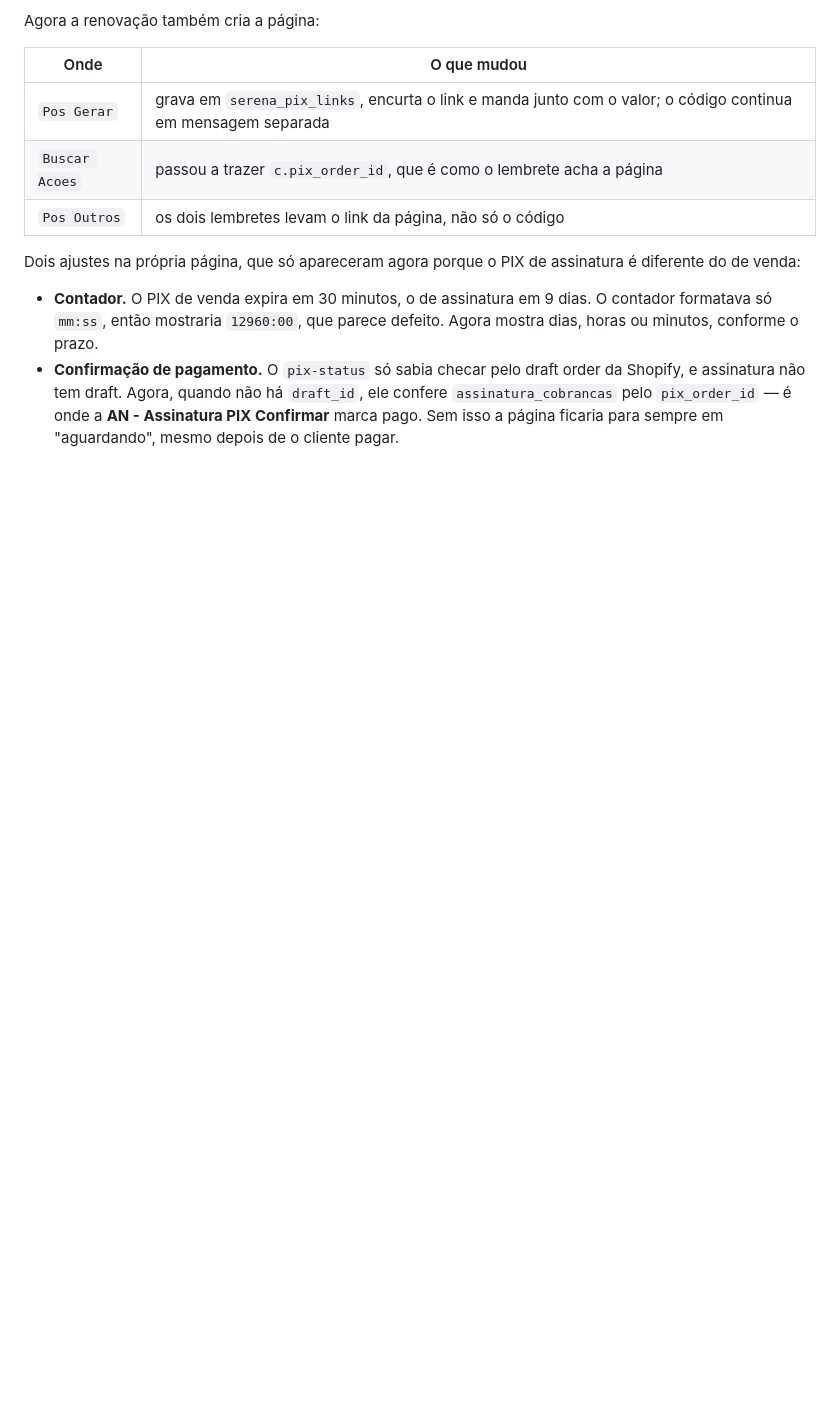
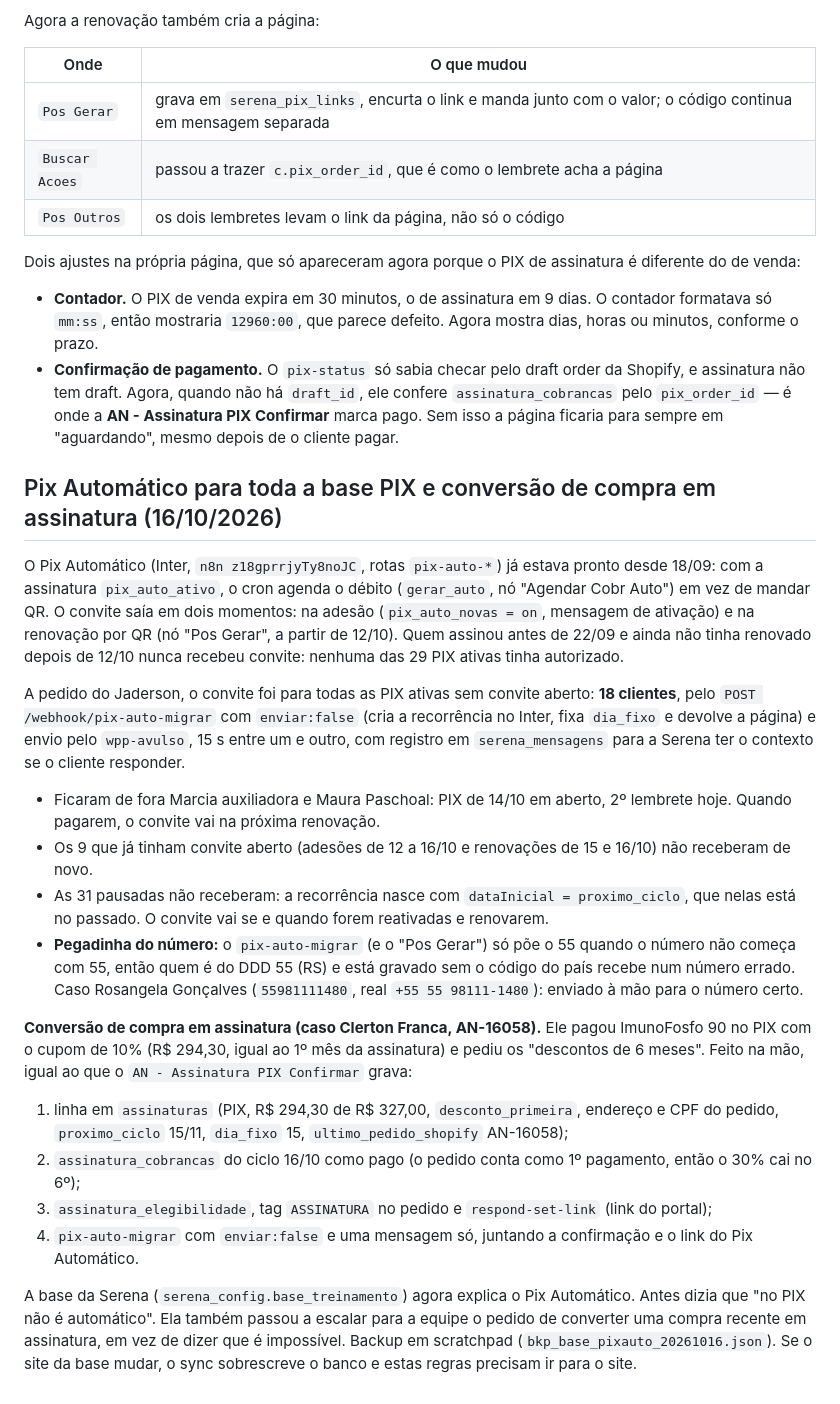
Before and after one commit to jadersonpucci/track-americanutrition, a Markdown page: automations/assinaturas/README.md, the part around the change. Drawn GitHub-style; blank space fills up the shorter version.

Commit message:
Assinaturas: convite de Pix Automatico para a base PIX e conversao do AN-16058
Documenta o envio do convite de Pix Automatico para as 18 assinaturas PIX
ativas que nunca tinham recebido, a conversao manual da compra do Clerton
em assinatura (pedido conta como 1o mes) e a atualizacao da base da Serena.
Registra a pegadinha do DDD 55 no pix-auto-migrar.

Co-Authored-By: Claude Opus 5.5 <noreply@anthropic.com>
Claude-Session: https://claude.ai/code/session_01WFFZbcJbgG68GdztK1rcbv

```diff
--- a/automations/assinaturas/README.md
+++ b/automations/assinaturas/README.md
@@ -93,3 +93,40 @@ Dois ajustes na própria página, que só apareceram agora porque o PIX de assin
   assinatura não tem draft. Agora, quando não há `draft_id`, ele confere `assinatura_cobrancas` pelo
   `pix_order_id` — é onde a **AN - Assinatura PIX Confirmar** marca pago. Sem isso a página ficaria
   para sempre em "aguardando", mesmo depois de o cliente pagar.
+
+## Pix Automático para toda a base PIX e conversão de compra em assinatura (16/10/2026)
+
+O Pix Automático (Inter, `n8n z18gprrjyTy8noJC`, rotas `pix-auto-*`) já estava pronto desde 18/09: com a
+assinatura `pix_auto_ativo`, o cron agenda o débito (`gerar_auto`, nó "Agendar Cobr Auto") em vez de mandar
+QR. O convite saía em dois momentos: na adesão (`pix_auto_novas = on`, mensagem de ativação) e na
+renovação por QR (nó "Pos Gerar", a partir de 12/10). Quem assinou antes de 22/09 e ainda não tinha
+renovado depois de 12/10 nunca recebeu convite: nenhuma das 29 PIX ativas tinha autorizado.
+
+A pedido do Jaderson, o convite foi para todas as PIX ativas sem convite aberto: **18 clientes**, pelo
+`POST /webhook/pix-auto-migrar` com `enviar:false` (cria a recorrência no Inter, fixa `dia_fixo` e devolve
+a página) e envio pelo `wpp-avulso`, 15 s entre um e outro, com registro em `serena_mensagens` para a
+Serena ter o contexto se o cliente responder.
+
+- Ficaram de fora Marcia auxiliadora e Maura Paschoal: PIX de 14/10 em aberto, 2º lembrete hoje. Quando
+  pagarem, o convite vai na próxima renovação.
+- Os 9 que já tinham convite aberto (adesões de 12 a 16/10 e renovações de 15 e 16/10) não receberam de novo.
+- As 31 pausadas não receberam: a recorrência nasce com `dataInicial = proximo_ciclo`, que nelas está no
+  passado. O convite vai se e quando forem reativadas e renovarem.
+- **Pegadinha do número:** o `pix-auto-migrar` (e o "Pos Gerar") só põe o 55 quando o número não começa
+  com 55, então quem é do DDD 55 (RS) e está gravado sem o código do país recebe num número errado. Caso
+  Rosangela Gonçalves (`55981111480`, real `+55 55 98111-1480`): enviado à mão para o número certo.
+
+**Conversão de compra em assinatura (caso Clerton Franca, AN-16058).** Ele pagou ImunoFosfo 90 no PIX com
+o cupom de 10% (R$ 294,30, igual ao 1º mês da assinatura) e pediu os "descontos de 6 meses". Feito na mão,
+igual ao que o `AN - Assinatura PIX Confirmar` grava:
+
+1. linha em `assinaturas` (PIX, R$ 294,30 de R$ 327,00, `desconto_primeira`, endereço e CPF do pedido,
+   `proximo_ciclo` 15/11, `dia_fixo` 15, `ultimo_pedido_shopify` AN-16058);
+2. `assinatura_cobrancas` do ciclo 16/10 como pago (o pedido conta como 1º pagamento, então o 30% cai no 6º);
+3. `assinatura_elegibilidade`, tag `ASSINATURA` no pedido e `respond-set-link` (link do portal);
+4. `pix-auto-migrar` com `enviar:false` e uma mensagem só, juntando a confirmação e o link do Pix Automático.
+
+A base da Serena (`serena_config.base_treinamento`) agora explica o Pix Automático. Antes dizia que "no PIX
+não é automático". Ela também passou a escalar para a equipe o pedido de converter uma compra recente em
+assinatura, em vez de dizer que é impossível. Backup em scratchpad (`bkp_base_pixauto_20261016.json`). Se o
+site da base mudar, o sync sobrescreve o banco e estas regras precisam ir para o site.
```
